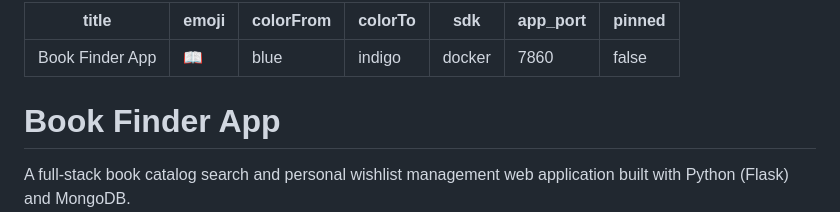
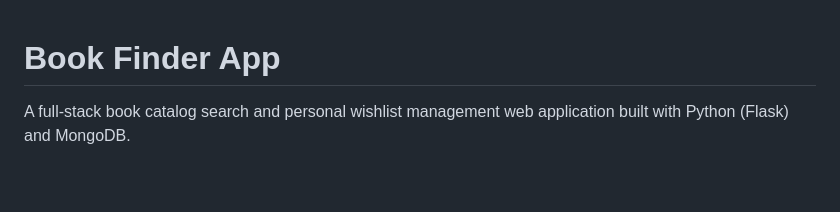
Before and after one commit to GieGieapp/book-finder-app, a Markdown page: README.md, the part around the change. GitHub-like rendering; blank space fills up the shorter version.

Commit message:
docs: remove obsolete hugging face metadata from readme

```diff
--- a/README.md
+++ b/README.md
@@ -1,13 +1,3 @@
----
-title: Book Finder App
-emoji: 📖
-colorFrom: blue
-colorTo: indigo
-sdk: docker
-app_port: 7860
-pinned: false
----
-
 # Book Finder App
 
 A full-stack book catalog search and personal wishlist management web application built with Python (Flask) and MongoDB.
```
